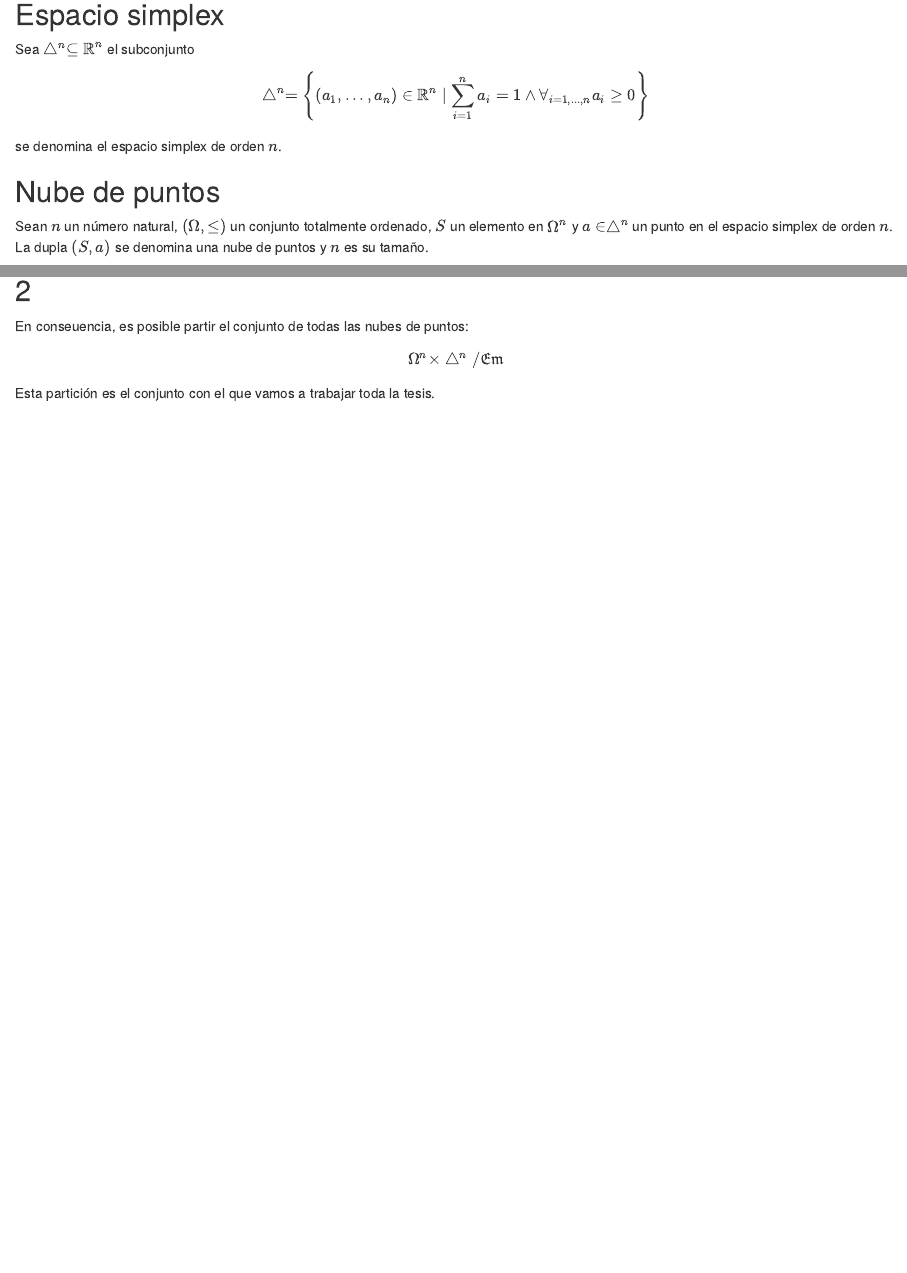
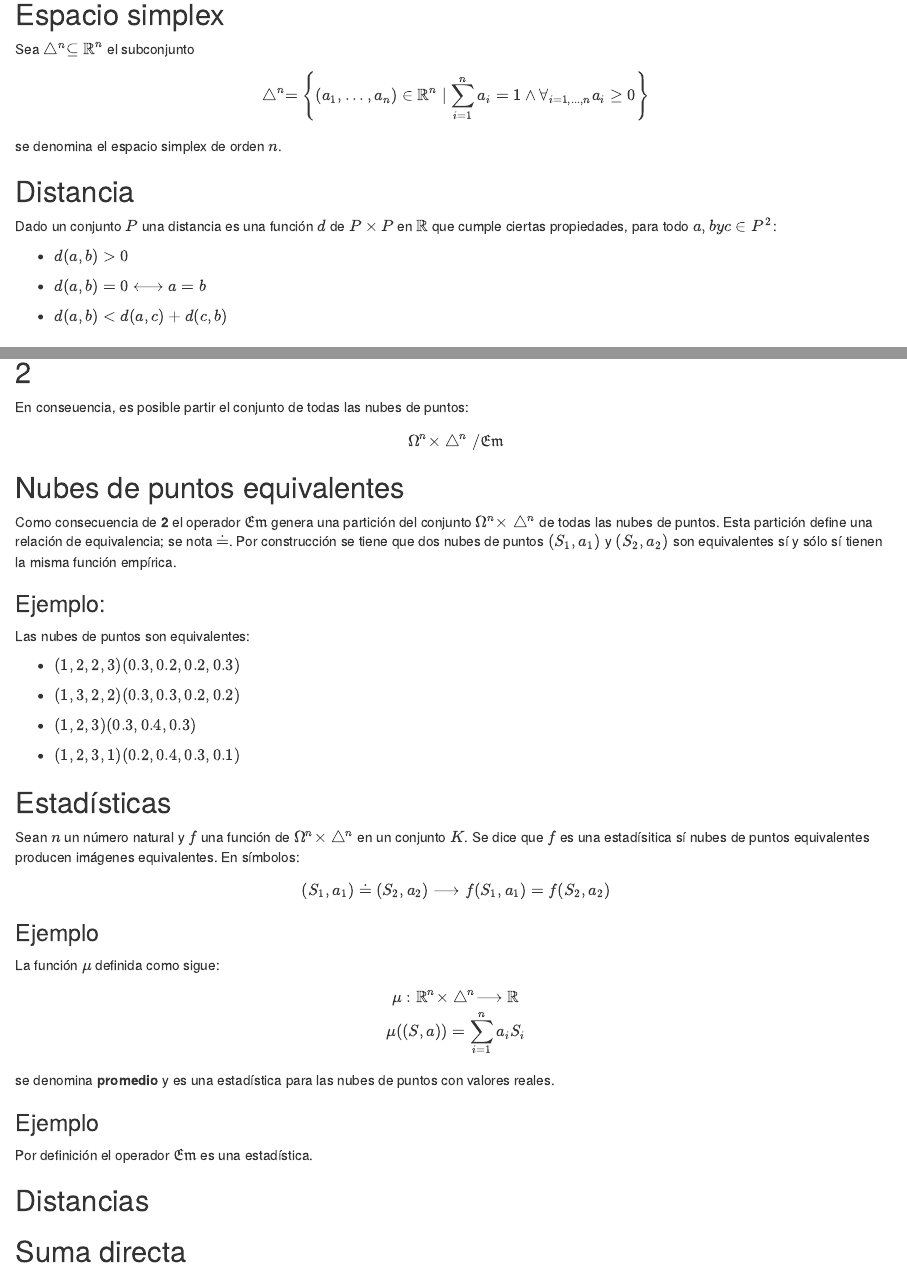
Before and after one commit to CruzJulian/Tesis, an R Markdown document (II.rmd): the page in a window 1100 px wide, from 300 px down, and a second part further down, joined at a grey line. Rendered offline with R 4.5, knitr and Pandoc, with nearby package versions.

```diff
--- a/II.rmd
+++ b/II.rmd
@@ -23,6 +23,16 @@
 \[\bigtriangleup^n = \left \{ (a_1, ..., a_n) \in \mathbb{R}^n \mid \sum\limits_{i = 1}^n a_i = 1 \wedge \forall_{i = 1, ..., n} a_i \geq 0 \right \}\]
 
 se denomina el espacio simplex de orden $n$.
+
+## Distancia
+
+Dado un conjunto $P$ una distancia es una función $d$ de $P \times P$ en $\mathbb{R}$ que cumple ciertas propiedades, para todo $a, b y c \in P^2$:
+
+- $d(a,b) > 0$
+
+- $d(a,b) = 0 \longleftrightarrow a = b$
+
+- $d(a,b) < d(a,c) + d(c,b)$
 
 ## Nube de puntos
 
@@ -62,4 +72,43 @@
 \Omega^n \times \bigtriangleup^n /\mathfrak{Em}
 \end{gather*}
 
-Esta partición es el conjunto con el que vamos a trabajar toda la tesis.
+## Nubes de puntos equivalentes
+
+Como consecuencia de **2** el operador $\mathfrak{Em}$ genera una partición del conjunto $\Omega^n \times \bigtriangleup^n$ de todas las nubes de puntos. Esta partición define una relación de equivalencia; se nota $\doteq$. Por construcción se tiene que dos nubes de puntos $(S_1, a_1)$ y $(S_2, a_2)$ son equivalentes sí y sólo sí tienen la misma función empírica.
+
+### Ejemplo:
+
+Las nubes de puntos son equivalentes:
+
+- $(1, 2, 2, 3) (0.3, 0.2, 0.2, 0.3)$
+
+- $(1, 3, 2, 2) (0.3, 0.3, 0.2, 0.2)$
+
+- $(1, 2, 3) (0.3, 0.4, 0.3)$
+
+- $(1, 2, 3, 1) (0.2, 0.4, 0.3, 0.1)$
+
+## Estadísticas
+
+Sean $n$ un número natural y $f$ una función de $\Omega^n \times \bigtriangleup^n$ en un conjunto $K$. Se dice que $f$ es una estadísitica sí nubes de puntos equivalentes producen imágenes equivalentes. En símbolos:
+
+\[(S_1, a_1) \doteq (S_2, a_2) \longrightarrow f(S_1, a_1) = f(S_2, a_2)\]
+
+### Ejemplo
+
+La función $\mu$ definida como sigue:
+
+\begin{gather*}
+\mu: \mathbb{R}^n \times \bigtriangleup^n \longrightarrow \mathbb{R}\\
+\mu((S, a)) = \sum\limits_{i = 1}^n a_iS_i
+\end{gather*}
+
+se denomina **promedio** y es una estadística para las nubes de puntos con valores reales.
+
+### Ejemplo
+
+Por definición el operador $\mathfrak{Em}$ es una estadística.
+
+## Distancias
+
+## Suma directa
```
